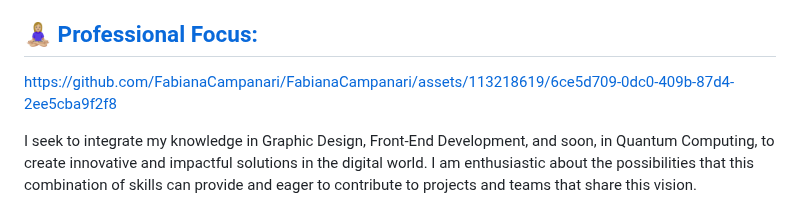
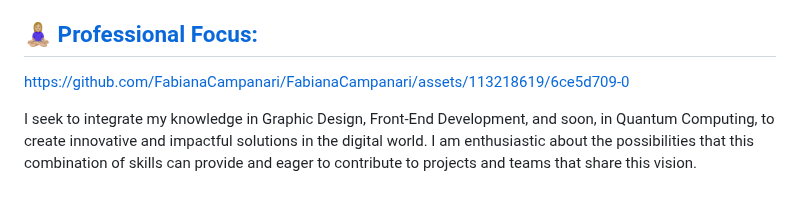
Before and after one commit to FabianaCampanari/FabianaCampanari, a Markdown page: README.md, the part around the change. Drawn GitHub-style.

Commit message:
Update README.md
Signed-off-by: Fabiana Campanari <fabicampanari@gmail.com>

```diff
--- a/README.md
+++ b/README.md
@@ -27,7 +27,7 @@ I am excited about the possibility of growing and evolving in the technology fie
 
 
 
-https://github.com/FabianaCampanari/FabianaCampanari/assets/113218619/6ce5d709-0dc0-409b-87d4-2ee5cba9f2f8
+https://github.com/FabianaCampanari/FabianaCampanari/assets/113218619/6ce5d709-0
 
 
 
```
